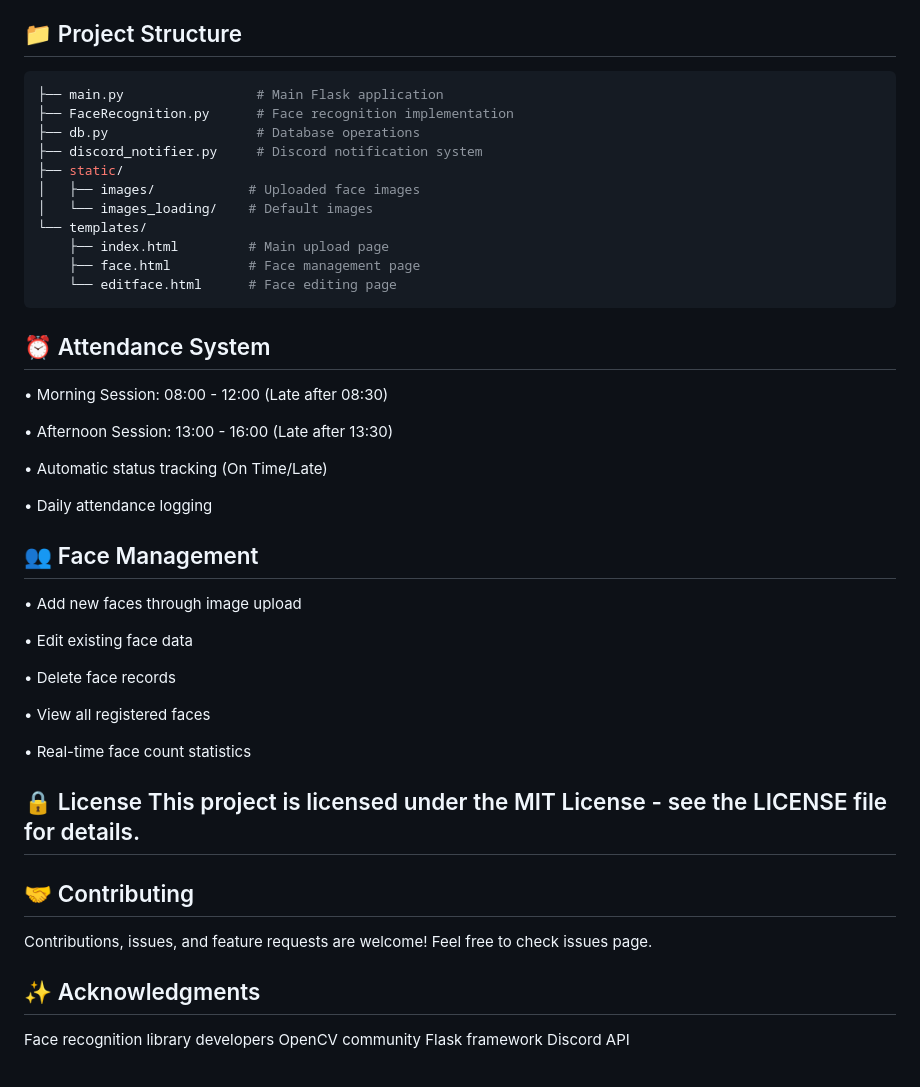
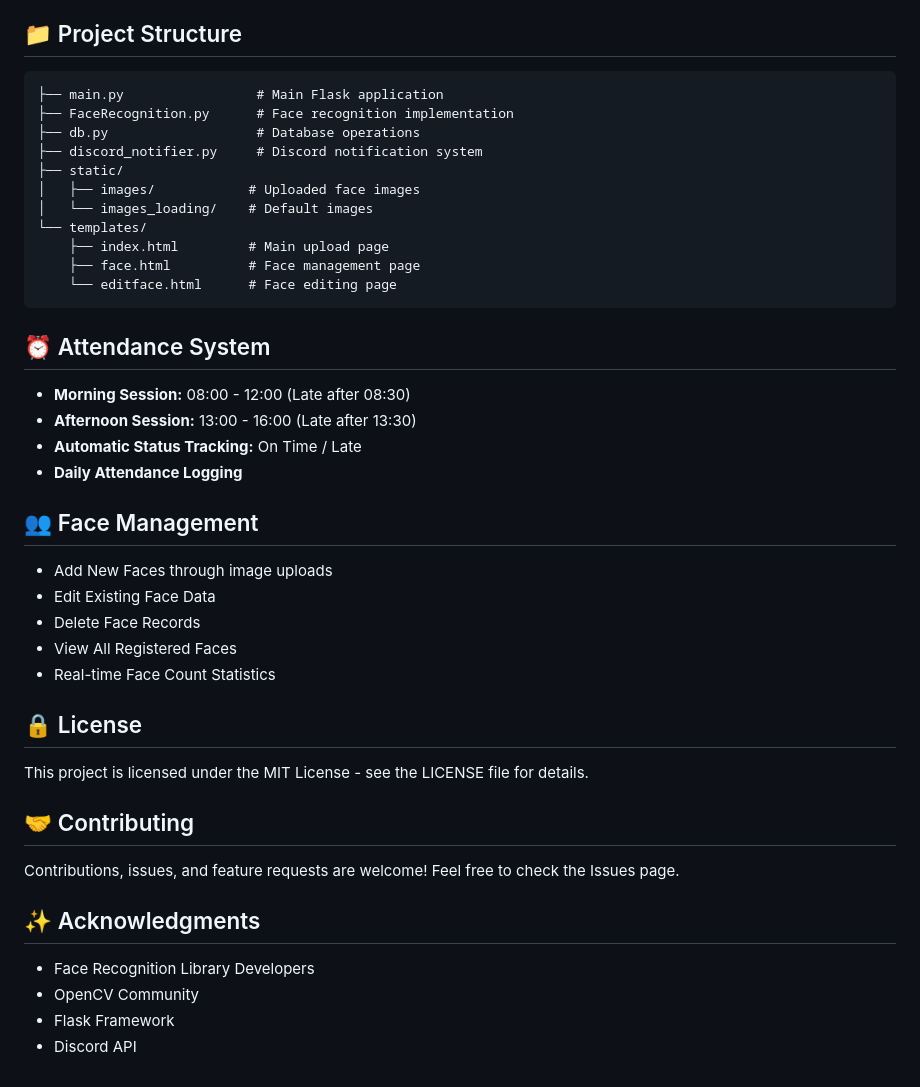
Before and after one commit to Jiranon-K/FaceRecognition_Discord-notification, a Markdown page: README.md, the part around one of its changes. GitHub-like rendering.

````diff
--- a/README.md
+++ b/README.md
@@ -93,6 +85,7 @@ Upload Face Images: Add new faces to the database
 
 ## 📁 Project Structure
-```bash
+
+```
 ├── main.py                 # Main Flask application
 ├── FaceRecognition.py      # Face recognition implementation
 ├── db.py                   # Database operations
@@ -107,33 +100,31 @@ Upload Face Images: Add new faces to the database
 ```
 
 ## ⏰ Attendance System
-   • Morning Session: 08:00 - 12:00 (Late after 08:30)
 
-   • Afternoon Session: 13:00 - 16:00 (Late after 13:30)
-
-   • Automatic status tracking (On Time/Late)
-
-   •  Daily attendance logging
+- **Morning Session:** 08:00 - 12:00 (Late after 08:30)
+- **Afternoon Session:** 13:00 - 16:00 (Late after 13:30)
+- **Automatic Status Tracking:** On Time / Late
+- **Daily Attendance Logging**
 
 ## 👥 Face Management
-  • Add new faces through image upload
 
-  • Edit existing face data
+- Add New Faces through image uploads
+- Edit Existing Face Data
+- Delete Face Records
+- View All Registered Faces
+- Real-time Face Count Statistics
 
-  • Delete face records
+## 🔒 License
 
-  • View all registered faces
-
-  • Real-time face count statistics
-
-## 🔒 License This project is licensed under the MIT License - see the LICENSE file for details.
-
+This project is licensed under the MIT License - see the LICENSE file for details.
 
 ## 🤝 Contributing
-Contributions, issues, and feature requests are welcome! Feel free to check issues page.
+
+Contributions, issues, and feature requests are welcome! Feel free to check the Issues page.
 
 ## ✨ Acknowledgments
-Face recognition library developers
-OpenCV community
-Flask framework
-Discord API
+
+- Face Recognition Library Developers
+- OpenCV Community
+- Flask Framework
+- Discord API
````
Also changed, not shown: other parts of README.md (+58 -66 lines).
